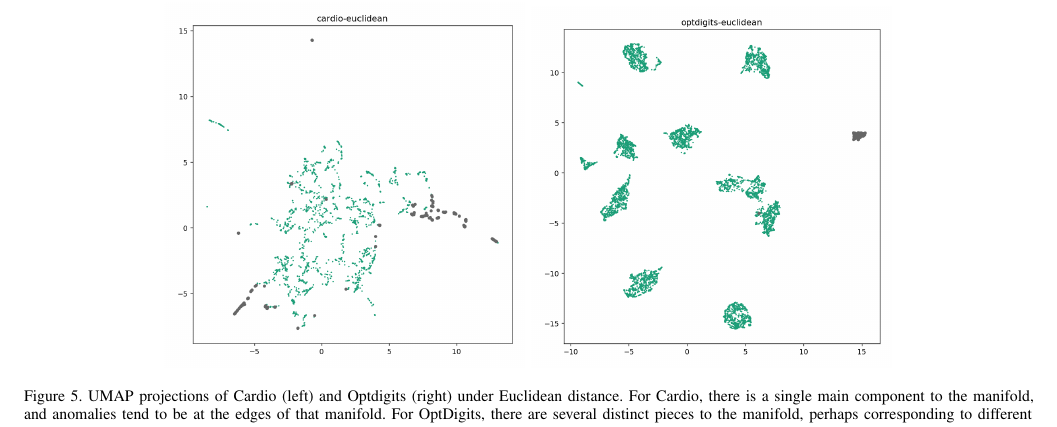
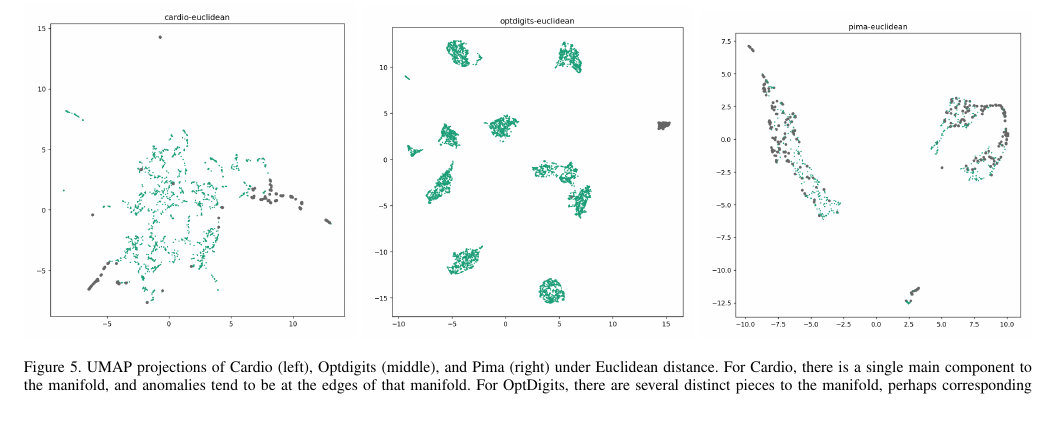
Before and after one commit to URI-ABD/chaoda-paper, a LaTeX paper (paper.tex, which reads sections/3-results.tex): part of page 10 of 12, cut so that both start at the same text. Compiled offline with pdfLaTeX.

Commit message:
added pima, bolded text needing changed.

```diff
--- a/sections/3-results.tex
+++ b/sections/3-results.tex
@@ -146,11 +146,12 @@ Most anomalies are off to one side but there are several interspersed among the
 
 \begin{figure*}
    \centering
-   \includegraphics[width=2.5in]{images/umaps/cardio-euclidean-umap2d.png}
-   \includegraphics[width=2.5in]{images/umaps/optdigits-euclidean-umap2d.png}
-   \caption{UMAP projections of Cardio (left) and Optdigits (right) under Euclidean distance.
+   \includegraphics[width=2.3in]{images/umaps/cardio-euclidean-umap2d.png}
+   \includegraphics[width=2.3in]{images/umaps/optdigits-euclidean-umap2d.png}
+   \includegraphics[width=2.3in]{images/umaps/pima-euclidean-umap2d.png}
+   \caption{UMAP projections of Cardio (left), Optdigits (middle), and Pima (right) under Euclidean distance.
    For Cardio, there is a single main component to the manifold, and anomalies tend to be at the edges of that manifold.
    For OptDigits, there are several distinct pieces to the manifold, perhaps corresponding to different digits.
-   CHAODA outperforms other approaches on both of these datasets.}
+   CHAODA outperforms other approaches on both of these datasets. On Pima...}
    \label{fig:conclusions:umap-embeddings-1}
 \end{figure*}
```
Also changed, not shown: sections/3-results.tex (4 more changed lines).
